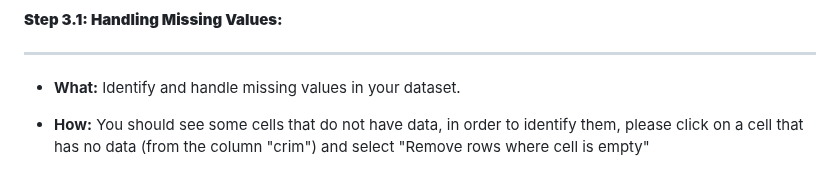
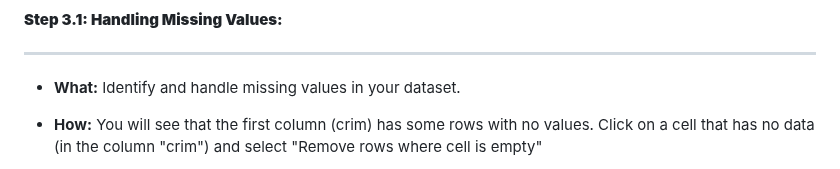
Before and after one commit to michalis0/ML_dataiku, a Markdown page: Day 1/README.md, the part around one of its changes. GitHub-like rendering.

```diff
--- a/Day 1/README.md
+++ b/Day 1/README.md
@@ -104,5 +104,5 @@ Now on the popup, select the "1_boston_housing_dataset" and click on **"CREATE R
 -----------------------------------
 - **What:** Identify and handle missing values in your dataset.
 
-- **How:** You should see some cells that do not have data, in order to identify them, please click on a cell that has no data (from the column "crim") and select "Remove rows where cell is empty"
+- **How:** You will see that the first column (crim) has some rows with no values. Click on a cell that has no data (in the column "crim") and select "Remove rows where cell is empty"
 
```
Also changed, not shown: other parts of Day 1/README.md (+4 -1 lines).
